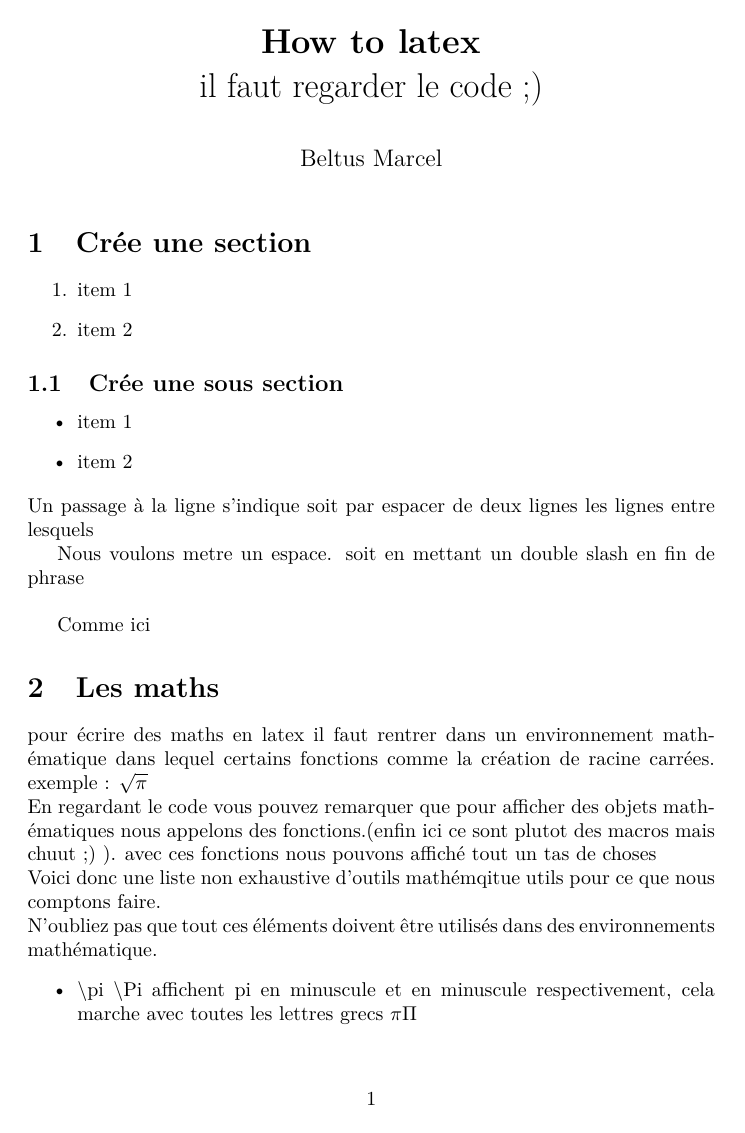
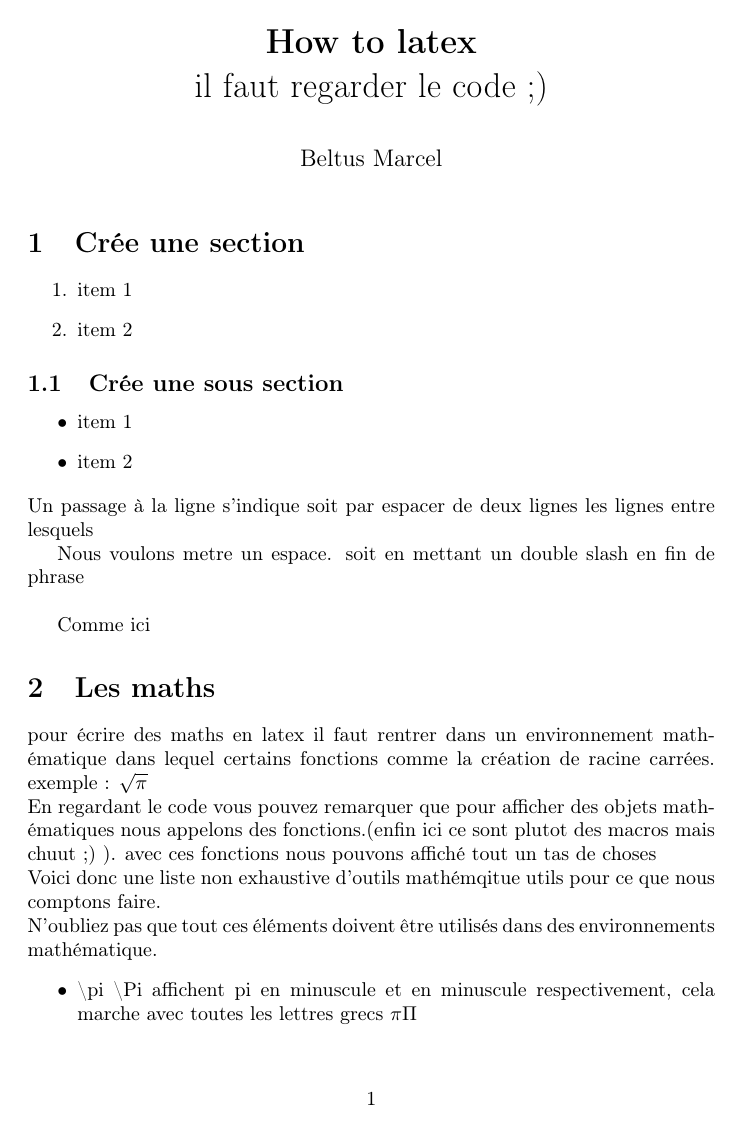
Before and after one commit to melcar/Maths_Discretes_2018-2019, a LaTeX document (template.tex): page 1 of 3. Compiled offline with pdfLaTeX.

Commit message:
changement des usepackages

```diff
--- a/template.tex
+++ b/template.tex
@@ -1,34 +1,12 @@
 \documentclass[fontsize=10pt]{article}
 \usepackage[utf8]{inputenc}
 \usepackage[T1]{fontenc}
-\usepackage{adjustbox}
-\usepackage{gensymb}
-\usepackage{caption}
-\usepackage{subfig}
 \usepackage{graphicx} % handles figures
-\usepackage{float}
-\usepackage{verbatim}
-\usepackage{subfloat}
 \usepackage[fleqn]{mathtools}
-\usepackage{multirow}
-\usepackage{blkarray}
-\usepackage{changepage}
-\usepackage{enumitem}
-\usepackage{siunitx}
-\usepackage{tabularx}
-\usepackage{lmodern}
-\usepackage{marginnote}
 \usepackage{amsmath}
-\usepackage{nccmath}
-\usepackage{esvect}
-\usepackage{longtable}
-\usepackage{array}
-\usepackage{varwidth}
-\usepackage{booktabs}
-\usepackage{anyfontsize}
 \usepackage{hyperref}
-\usepackage{amsfonts}
-\usepackage{bm}
+
+
 %Insertion de tout un tas de librairie qui nous seront probablement inutiles pour la pluspart mais it's always good to have them
 \title{\textbf{How to latex}\\ il faut regarder le code ;)}
 \author{Beltus Marcel}
```
